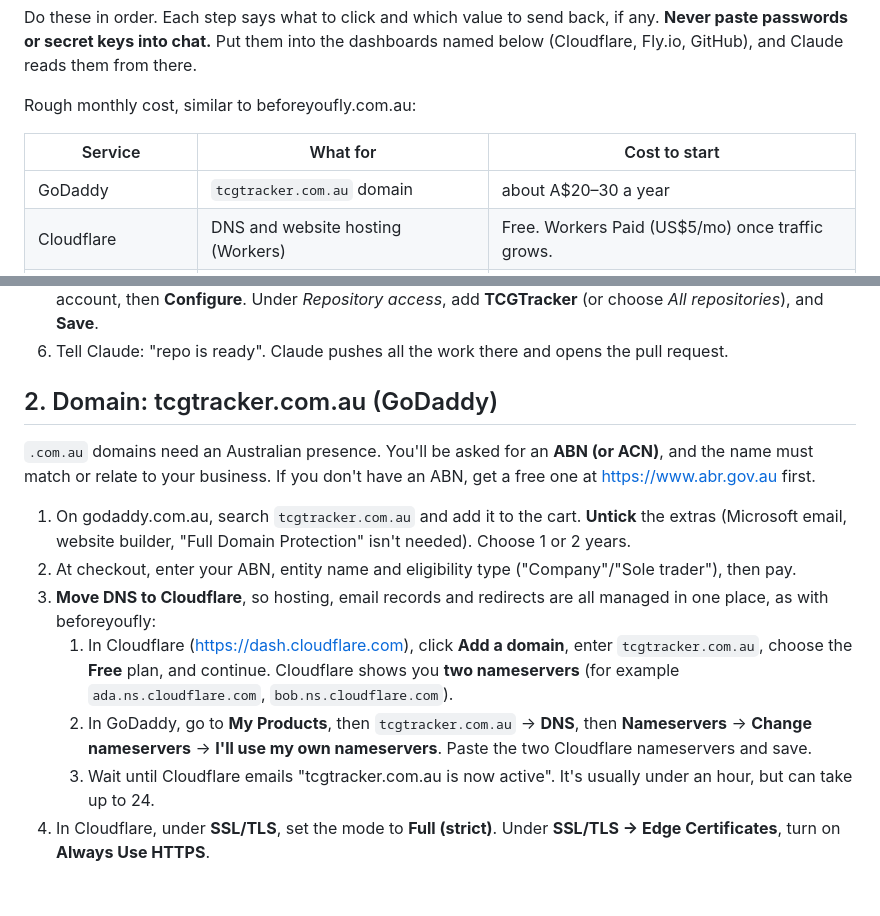
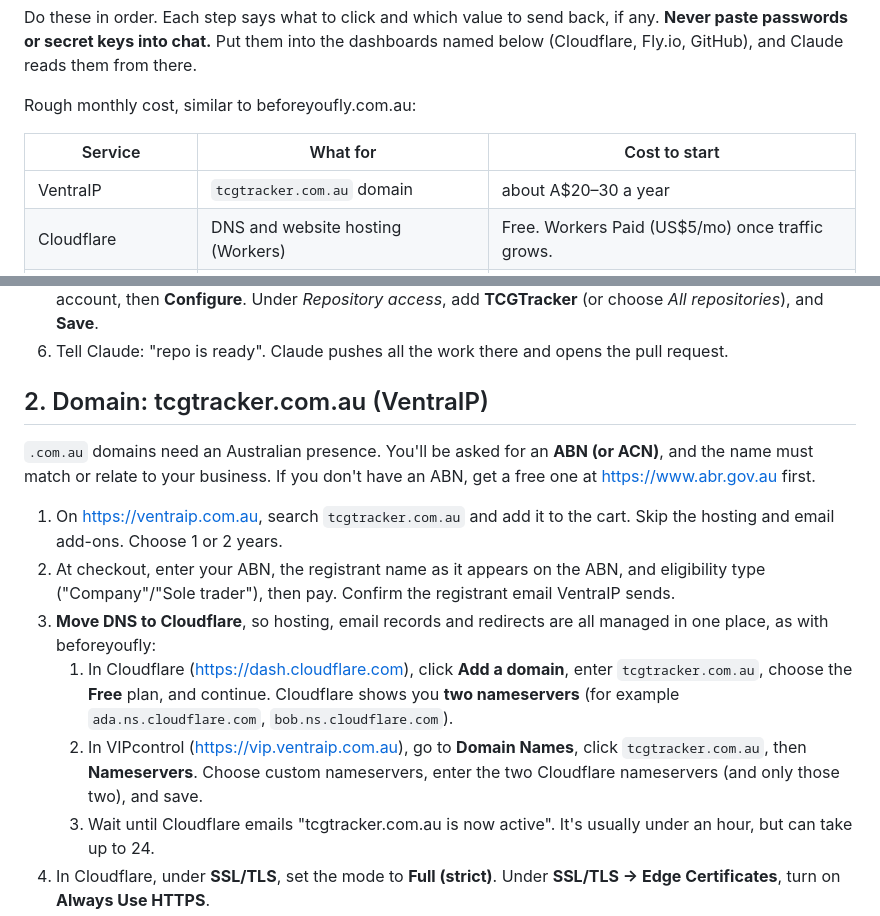
Before and after one commit to JamieOnGit/TCGTracker, a Markdown page: docs/SETUP.md, 2 parts joined by grey strips. Rendered like a GitHub page; blank space fills up the shorter version.

```diff
--- a/docs/SETUP.md
+++ b/docs/SETUP.md
@@ -8,7 +8,7 @@ Rough monthly cost, similar to beforeyoufly.com.au:
 
 | Service | What for | Cost to start |
 |---|---|---|
-| GoDaddy | `tcgtracker.com.au` domain | about A$20–30 a year |
+| VentraIP | `tcgtracker.com.au` domain | about A$20–30 a year |
 | Cloudflare | DNS and website hosting (Workers) | Free. Workers Paid (US$5/mo) once traffic grows. |
 | Supabase | Database, sign-in, photo storage, realtime messaging | Free. Pro (US$25/mo) once you have real users, for daily backups and no pausing. |
 | Fly.io | The 24/7 drop monitor and alert sender, in Sydney | about US$2–5/mo |
@@ -27,13 +27,13 @@ Rough monthly cost, similar to beforeyoufly.com.au:
 5. Give Claude access: open https://github.com/apps/claude/installations/select_target, choose your account, then **Configure**. Under *Repository access*, add **TCGTracker** (or choose *All repositories*), and **Save**.
 6. Tell Claude: "repo is ready". Claude pushes all the work there and opens the pull request.
 
-## 2. Domain: tcgtracker.com.au (GoDaddy)
+## 2. Domain: tcgtracker.com.au (VentraIP)
 `.com.au` domains need an Australian presence. You'll be asked for an **ABN (or ACN)**, and the name must match or relate to your business. If you don't have an ABN, get a free one at https://www.abr.gov.au first.
-1. On godaddy.com.au, search `tcgtracker.com.au` and add it to the cart. **Untick** the extras (Microsoft email, website builder, "Full Domain Protection" isn't needed). Choose 1 or 2 years.
-2. At checkout, enter your ABN, entity name and eligibility type ("Company"/"Sole trader"), then pay.
+1. On https://ventraip.com.au, search `tcgtracker.com.au` and add it to the cart. Skip the hosting and email add-ons. Choose 1 or 2 years.
+2. At checkout, enter your ABN, the registrant name as it appears on the ABN, and eligibility type ("Company"/"Sole trader"), then pay. Confirm the registrant email VentraIP sends.
 3. **Move DNS to Cloudflare**, so hosting, email records and redirects are all managed in one place, as with beforeyoufly:
    1. In Cloudflare (https://dash.cloudflare.com), click **Add a domain**, enter `tcgtracker.com.au`, choose the **Free** plan, and continue. Cloudflare shows you **two nameservers** (for example `ada.ns.cloudflare.com`, `bob.ns.cloudflare.com`).
-   2. In GoDaddy, go to **My Products**, then `tcgtracker.com.au` → **DNS**, then **Nameservers** → **Change nameservers** → **I'll use my own nameservers**. Paste the two Cloudflare nameservers and save.
+   2. In VIPcontrol (https://vip.ventraip.com.au), go to **Domain Names**, click `tcgtracker.com.au`, then **Nameservers**. Choose custom nameservers, enter the two Cloudflare nameservers (and only those two), and save.
    3. Wait until Cloudflare emails "tcgtracker.com.au is now active". It's usually under an hour, but can take up to 24.
 4. In Cloudflare, under **SSL/TLS**, set the mode to **Full (strict)**. Under **SSL/TLS → Edge Certificates**, turn on **Always Use HTTPS**.
 5. (Later, Claude will ask) Add a redirect rule so `www.tcgtracker.com.au` goes to `https://tcgtracker.com.au` (301).
```
Also changed, not shown: docs/YOUR-NEXT-STEPS.md (+8 -7 lines).
